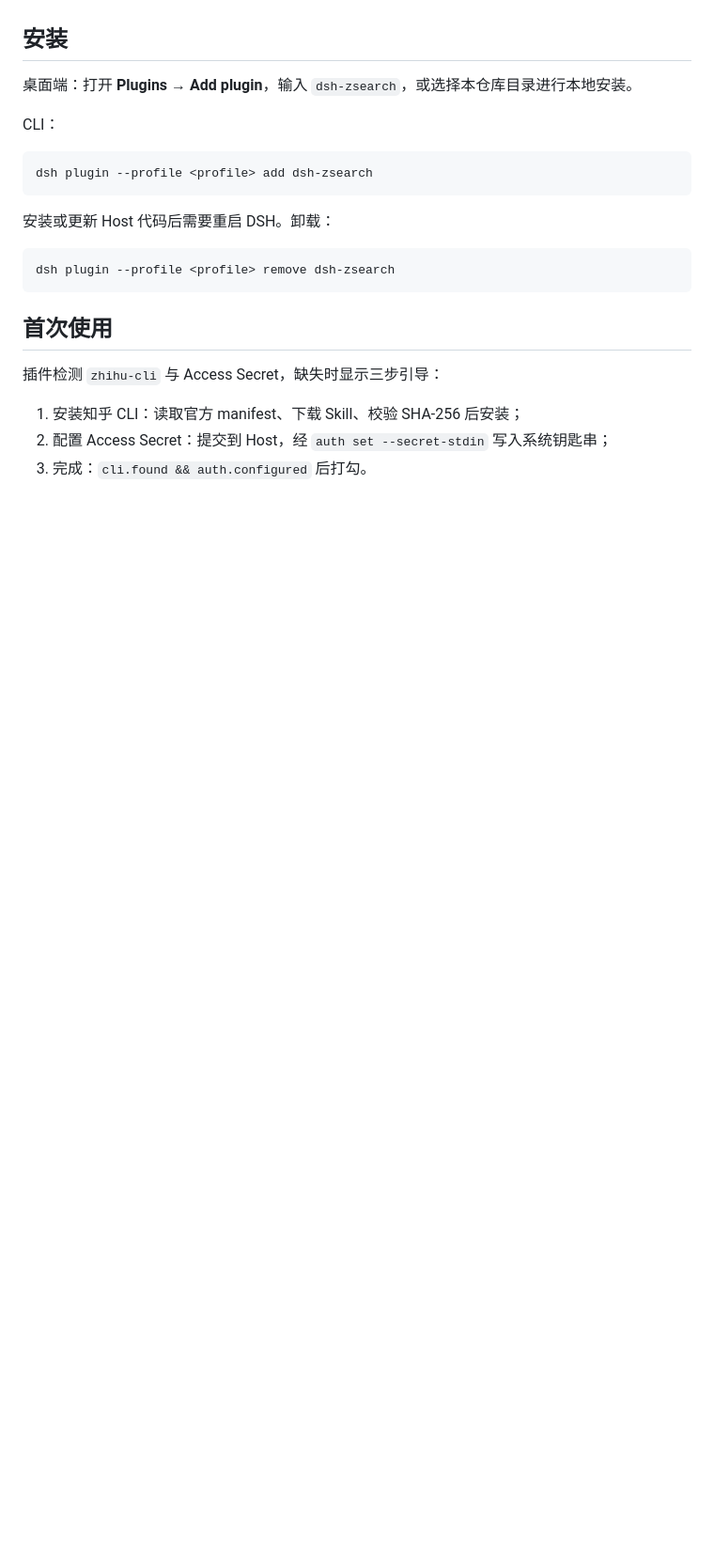
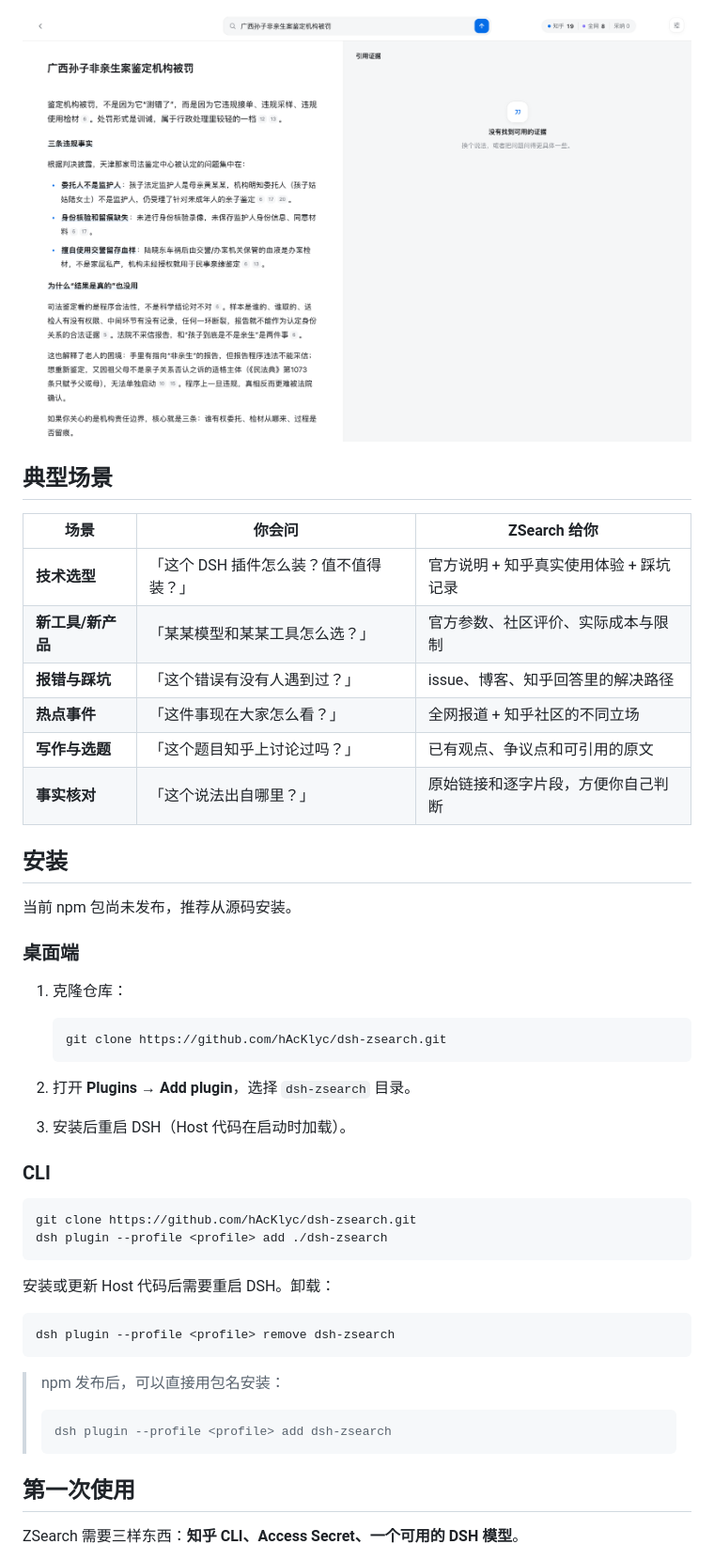
Before and after one commit to hAcKlyc/dsh-zsearch, a Markdown page: README.md, the part around one of its changes. Shown at 94% size. Drawn GitHub-style; blank space fills up the shorter version.

````diff
--- a/README.md
+++ b/README.md
@@ -24,12 +55,36 @@
+![ZSearch 结果页](https://raw.githubusercontent.com/hAcKlyc/dsh-zsearch/main/docs/topbar-fixed.png)
+
+## 典型场景
+
+| 场景 | 你会问 | ZSearch 给你 |
+|---|---|---|
+| **技术选型** | 「这个 DSH 插件怎么装？值不值得装？」 | 官方说明 + 知乎真实使用体验 + 踩坑记录 |
+| **新工具/新产品** | 「某某模型和某某工具怎么选？」 | 官方参数、社区评价、实际成本与限制 |
+| **报错与踩坑** | 「这个错误有没有人遇到过？」 | issue、博客、知乎回答里的解决路径 |
+| **热点事件** | 「这件事现在大家怎么看？」 | 全网报道 + 知乎社区的不同立场 |
+| **写作与选题** | 「这个题目知乎上讨论过吗？」 | 已有观点、争议点和可引用的原文 |
+| **事实核对** | 「这个说法出自哪里？」 | 原始链接和逐字片段，方便你自己判断 |
 
 ## 安装
 
-桌面端：打开 **Plugins → Add plugin**，输入 `dsh-zsearch`，或选择本仓库目录进行本地安装。
+当前 npm 包尚未发布，推荐从源码安装。
 
-CLI：
+### 桌面端
+
+1. 克隆仓库：
+
+   ```sh
+   git clone https://github.com/hAcKlyc/dsh-zsearch.git
+   ```
+
+2. 打开 **Plugins → Add plugin**，选择 `dsh-zsearch` 目录。
+3. 安装后重启 DSH（Host 代码在启动时加载）。
+
+### CLI
 
 ```sh
-dsh plugin --profile <profile> add dsh-zsearch
+git clone https://github.com/hAcKlyc/dsh-zsearch.git
+dsh plugin --profile <profile> add ./dsh-zsearch
 ```
 
 安装或更新 Host 代码后需要重启 DSH。卸载：
@@ -38,11 +93,13 @@ dsh plugin --profile <profile> add dsh-zsearch
 dsh plugin --profile <profile> remove dsh-zsearch
 ```
 
-## 首次使用
+> npm 发布后，可以直接用包名安装：
+>
+> ```sh
+> dsh plugin --profile <profile> add dsh-zsearch
+> ```
 
-插件检测 `zhihu-cli` 与 Access Secret，缺失时显示三步引导：
+## 第一次使用
 
-1. 安装知乎 CLI：读取官方 manifest、下载 Skill、校验 SHA-256 后安装；
-2. 配置 Access Secret：提交到 Host，经 `auth set --secret-stdin` 写入系统钥匙串；
-3. 完成：`cli.found && auth.configured` 后打勾。
+ZSearch 需要三样东西：**知乎 CLI、Access Secret、一个可用的 DSH 模型**。
 
````
Also changed, not shown: other parts of README.md (+104 -23 lines), docs/DETAIL.md (+5 -3 lines), docs/design.md (+2 -2 lines), docs/home.png.
